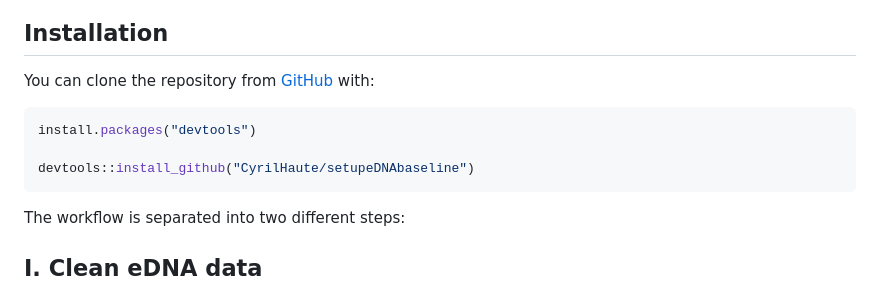
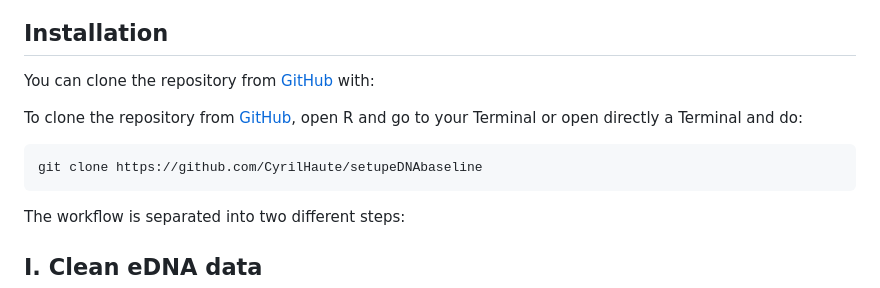
Before and after one commit to CyrilHaute/setupeDNAbaseline, a Markdown page: README.md, the part around the change. Drawn GitHub-style.

Commit message:
New README

````diff
--- a/README.md
+++ b/README.md
@@ -10,10 +10,10 @@ order, all automatically.
 
 You can clone the repository from [GitHub](https://github.com/) with:
 
+To clone the repository from [GitHub](https://github.com/), open R and go to your Terminal or open directly a Terminal and do:
+
 ``` ruby
-install.packages("devtools")
-
-devtools::install_github("CyrilHaute/setupeDNAbaseline")
+git clone https://github.com/CyrilHaute/setupeDNAbaseline
 ```
 
 The workflow is separated into two different steps:
````
